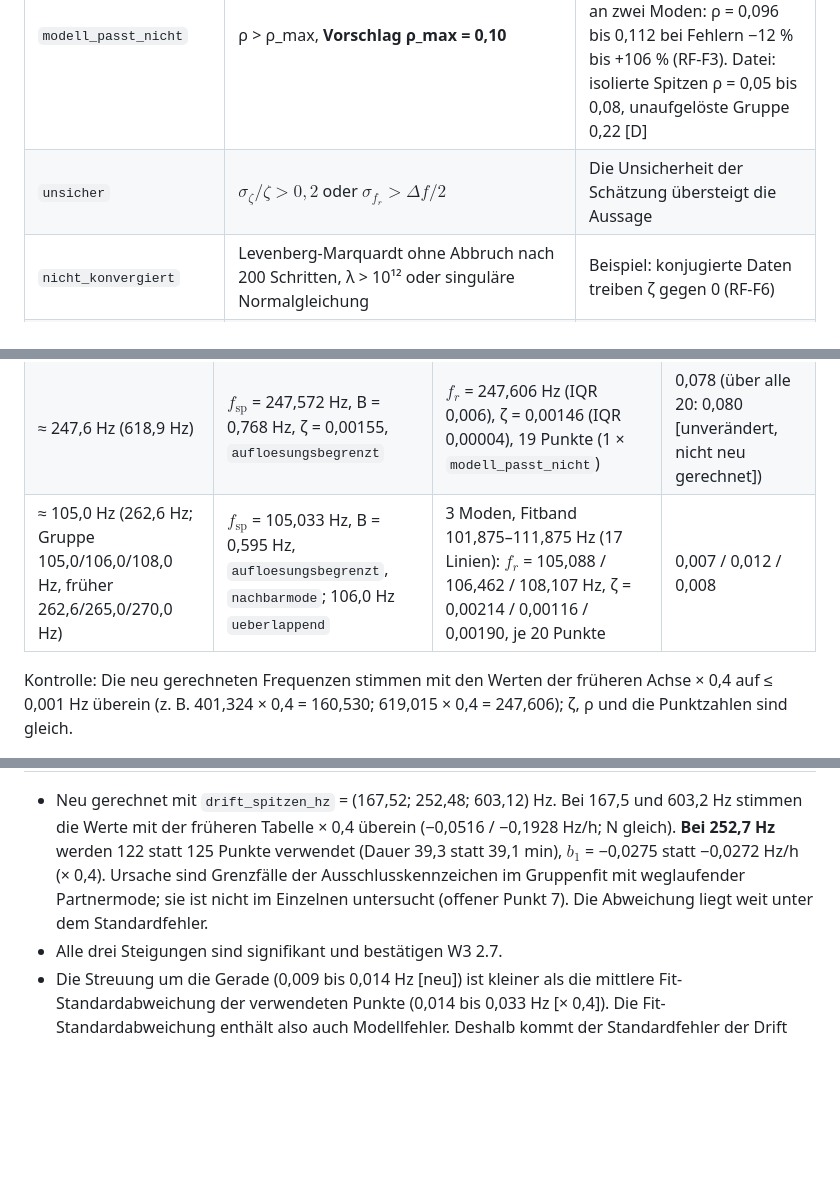
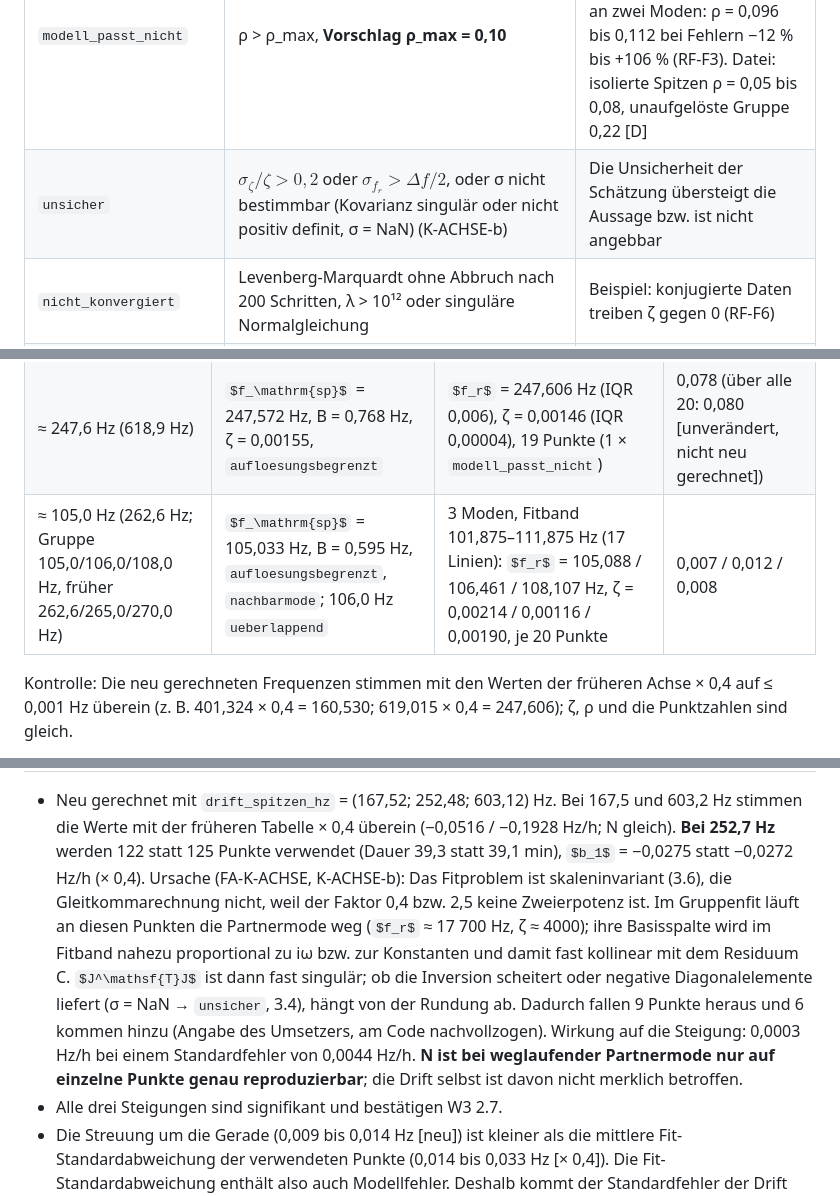
Before and after one commit to BuschyBuschmann/BA_Jakob-Busch_P, a Markdown page: in_progress/fachgrundlagen/FG-03_auswertung-stufe2.md, 3 parts joined by grey strips. Rendered like a GitHub page; some formulas as TeX source; blank space fills up the shorter version.

Commit message:
FG-02/FG-03: Nachtrag K-ACHSE-b (unsicher bei sigma NaN, Ursache N=122, 106,461 Hz, RF-V6, ANN-Absatz) – freigegeben
Co-Authored-By: Claude Opus 5.5 <noreply@anthropic.com>
Claude-Session: https://claude.ai/code/session_01Cd1NkeUFPkq34UM1CsDAJX

```diff
--- a/in_progress/fachgrundlagen/FG-03_auswertung-stufe2.md
+++ b/in_progress/fachgrundlagen/FG-03_auswertung-stufe2.md
@@ -165,7 +165,7 @@ Option: Gewichte $1/(\lvert H_{1,k}\rvert\,\varepsilon_k)^2$ aus FG-02 3.4.
 | Kennzeichen | Bedingung | Begründung |
 |---|---|---|
 | `modell_passt_nicht` | ρ > ρ_max, **Vorschlag ρ_max = 0,10** | Synthetisch: ρ ≤ 0,04 bei ≤ 2,4 % Fehler von ζ (RF-F5); erzwungener Ein-Moden-Fit an zwei Moden: ρ = 0,096 bis 0,112 bei Fehlern −12 % bis +106 % (RF-F3). Datei: isolierte Spitzen ρ = 0,05 bis 0,08, unaufgelöste Gruppe 0,22 [D] |
-| `unsicher` | $\sigma_\zeta/\zeta > 0{,}2$ oder $\sigma_{f_r} > \Delta f/2$ | Die Unsicherheit der Schätzung übersteigt die Aussage |
+| `unsicher` | $\sigma_\zeta/\zeta > 0{,}2$ oder $\sigma_{f_r} > \Delta f/2$, oder σ nicht bestimmbar (Kovarianz singulär oder nicht positiv definit, σ = NaN) (K-ACHSE-b) | Die Unsicherheit der Schätzung übersteigt die Aussage bzw. ist nicht angebbar |
 | `nicht_konvergiert` | Levenberg-Marquardt ohne Abbruch nach 200 Schritten, λ > 10¹² oder singuläre Normalgleichung | Beispiel: konjugierte Daten treiben ζ gegen 0 (RF-F6) |
 | `ausserhalb_band` | $f_r$ außerhalb des Fitbands, oder ζ ≥ 0,2, oder ζ < 10⁻⁵ | Schwache Dämpfung ist Voraussetzung der lokalen Modellform |
 | `kein_mobilitaetsbezug` | FRF ist weder Mobilität noch Akzeleranz | 2 |
@@ -477,7 +477,7 @@ stammen aus der Umsetzung W5-2 und wurden in der Fachabnahme FA-W5-2 nachgerechn
 |---|---|---|---|
 | ≈ 160,6 Hz (401,6 Hz) | $f_\mathrm{sp}$ = 160,627 Hz, B = 0,572 Hz, ζ = 0,00178, `aufloesungsbegrenzt` | $f_r$ = 160,530 Hz (IQR 0,003), ζ = 0,00142 (IQR 0,00003), 20 Punkte | 0,054 |
 | ≈ 247,6 Hz (618,9 Hz) | $f_\mathrm{sp}$ = 247,572 Hz, B = 0,768 Hz, ζ = 0,00155, `aufloesungsbegrenzt` | $f_r$ = 247,606 Hz (IQR 0,006), ζ = 0,00146 (IQR 0,00004), 19 Punkte (1 × `modell_passt_nicht`) | 0,078 (über alle 20: 0,080 [unverändert, nicht neu gerechnet]) |
-| ≈ 105,0 Hz (262,6 Hz; Gruppe 105,0/106,0/108,0 Hz, früher 262,6/265,0/270,0 Hz) | $f_\mathrm{sp}$ = 105,033 Hz, B = 0,595 Hz, `aufloesungsbegrenzt`, `nachbarmode`; 106,0 Hz `ueberlappend` | 3 Moden, Fitband 101,875–111,875 Hz (17 Linien): $f_r$ = 105,088 / 106,462 / 108,107 Hz, ζ = 0,00214 / 0,00116 / 0,00190, je 20 Punkte | 0,007 / 0,012 / 0,008 |
+| ≈ 105,0 Hz (262,6 Hz; Gruppe 105,0/106,0/108,0 Hz, früher 262,6/265,0/270,0 Hz) | $f_\mathrm{sp}$ = 105,033 Hz, B = 0,595 Hz, `aufloesungsbegrenzt`, `nachbarmode`; 106,0 Hz `ueberlappend` | 3 Moden, Fitband 101,875–111,875 Hz (17 Linien): $f_r$ = 105,088 / 106,461 / 108,107 Hz, ζ = 0,00214 / 0,00116 / 0,00190, je 20 Punkte | 0,007 / 0,012 / 0,008 |
 
 Kontrolle: Die neu gerechneten Frequenzen stimmen mit den Werten der früheren Achse × 0,4 auf
 ≤ 0,001 Hz überein (z. B. 401,324 × 0,4 = 160,530; 619,015 × 0,4 = 247,606); ζ, ρ und die
@@ -536,9 +536,16 @@ gewählter Mode nach 4.5, K2-1) [neu]:**
 - Neu gerechnet mit `drift_spitzen_hz` = (167,52; 252,48; 603,12) Hz. Bei 167,5 und 603,2 Hz
   stimmen die Werte mit der früheren Tabelle × 0,4 überein (−0,0516 / −0,1928 Hz/h; N gleich).
   **Bei 252,7 Hz** werden 122 statt 125 Punkte verwendet (Dauer 39,3 statt 39,1 min), $b_1$ =
-  −0,0275 statt −0,0272 Hz/h (× 0,4). Ursache sind Grenzfälle der Ausschlusskennzeichen im
-  Gruppenfit mit weglaufender Partnermode; sie ist nicht im Einzelnen untersucht (offener
-  Punkt 7). Die Abweichung liegt weit unter dem Standardfehler.
+  −0,0275 statt −0,0272 Hz/h (× 0,4). Ursache (FA-K-ACHSE, K-ACHSE-b): Das Fitproblem ist
+  skaleninvariant (3.6), die Gleitkommarechnung nicht, weil der Faktor 0,4 bzw. 2,5 keine
+  Zweierpotenz ist. Im Gruppenfit läuft an diesen Punkten die Partnermode weg ($f_r$ ≈ 17 700 Hz,
+  ζ ≈ 4000); ihre Basisspalte wird im Fitband nahezu proportional zu iω bzw. zur Konstanten und
+  damit fast kollinear mit dem Residuum C. $J^\mathsf{T}J$ ist dann fast singulär; ob die
+  Inversion scheitert oder negative Diagonalelemente liefert (σ = NaN → `unsicher`, 3.4), hängt
+  von der Rundung ab. Dadurch fallen 9 Punkte heraus und 6 kommen hinzu (Angabe des Umsetzers,
+  am Code nachvollzogen). Wirkung auf die Steigung: 0,0003 Hz/h bei einem Standardfehler von
+  0,0044 Hz/h. **N ist bei weglaufender Partnermode nur auf einzelne Punkte genau
+  reproduzierbar**; die Drift selbst ist davon nicht merklich betroffen.
 - Alle drei Steigungen sind signifikant und bestätigen W3 2.7.
 - Die Streuung um die Gerade (0,009 bis 0,014 Hz [neu]) ist kleiner als die mittlere
   Fit-Standardabweichung der verwendeten Punkte (0,014 bis 0,033 Hz [× 0,4]). Die
```
Also changed, not shown: other parts of in_progress/fachgrundlagen/FG-03_auswertung-stufe2.md (+2 -1 lines), in_progress/fachgrundlagen/FG-02_auswertung-stufe1.md (+2 -3 lines).
